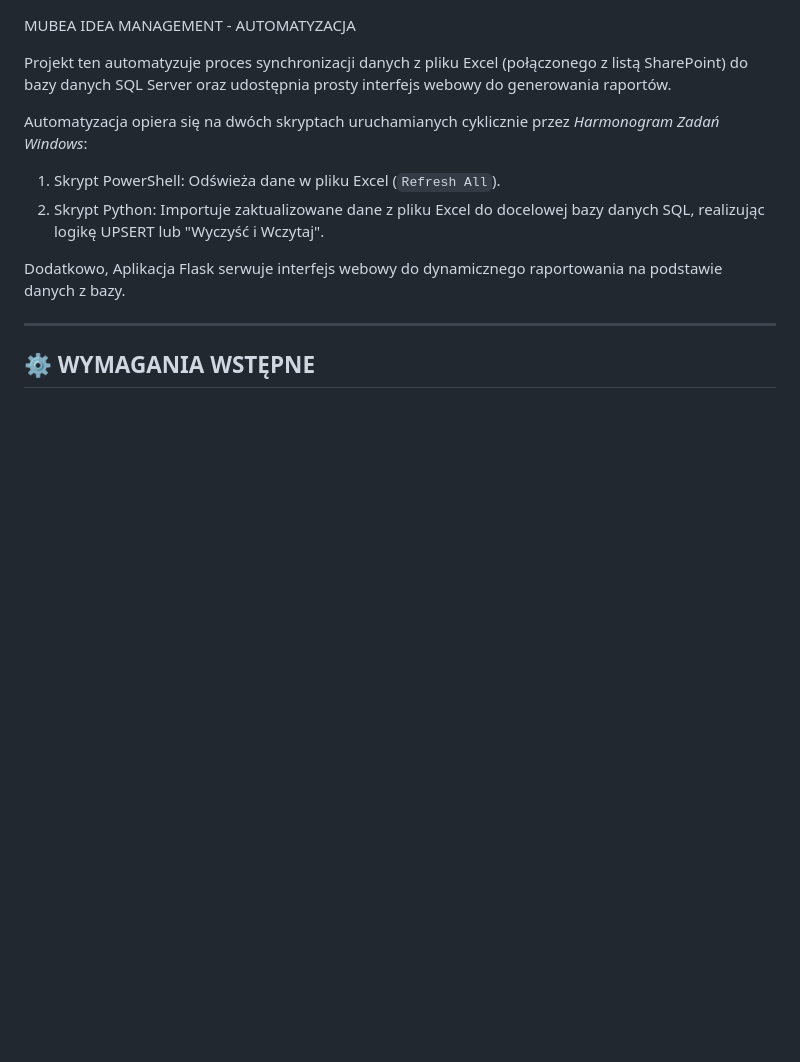
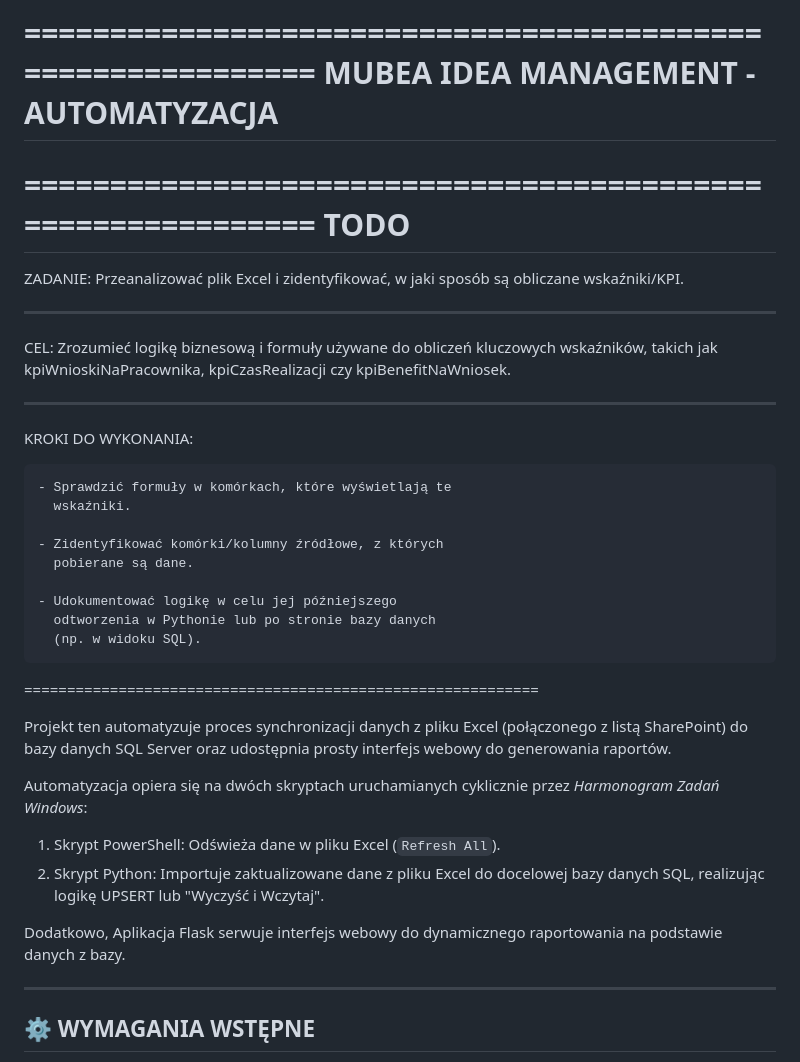
Before and after one commit to kamilceglarski/MubeaIdeaManagementAutomatization, a Markdown page: README.md, the part around the change. GitHub-like rendering; blank space fills up the shorter version.

```diff
--- a/README.md
+++ b/README.md
@@ -1,5 +1,34 @@
+============================================================
+MUBEA IDEA MANAGEMENT - AUTOMATYZACJA
+============================================================
+============================================================
+                          TODO
+============================================================
 
-MUBEA IDEA MANAGEMENT - AUTOMATYZACJA
+ZADANIE: Przeanalizować plik Excel i zidentyfikować, w jaki sposób są obliczane wskaźniki/KPI.
+
+------------------------------------------------------------
+
+CEL:
+    Zrozumieć logikę biznesową i formuły używane do obliczeń
+    kluczowych wskaźników, takich jak kpiWnioskiNaPracownika,
+    kpiCzasRealizacji czy kpiBenefitNaWniosek.
+
+------------------------------------------------------------
+
+KROKI DO WYKONANIA:
+
+    - Sprawdzić formuły w komórkach, które wyświetlają te
+      wskaźniki.
+
+    - Zidentyfikować komórki/kolumny źródłowe, z których
+      pobierane są dane.
+
+    - Udokumentować logikę w celu jej późniejszego
+      odtworzenia w Pythonie lub po stronie bazy danych
+      (np. w widoku SQL).
+
+============================================================
 
 
 Projekt ten automatyzuje proces synchronizacji danych z pliku Excel (połączonego z listą SharePoint) do bazy danych SQL Server oraz udostępnia prosty interfejs webowy do generowania raportów.
```
